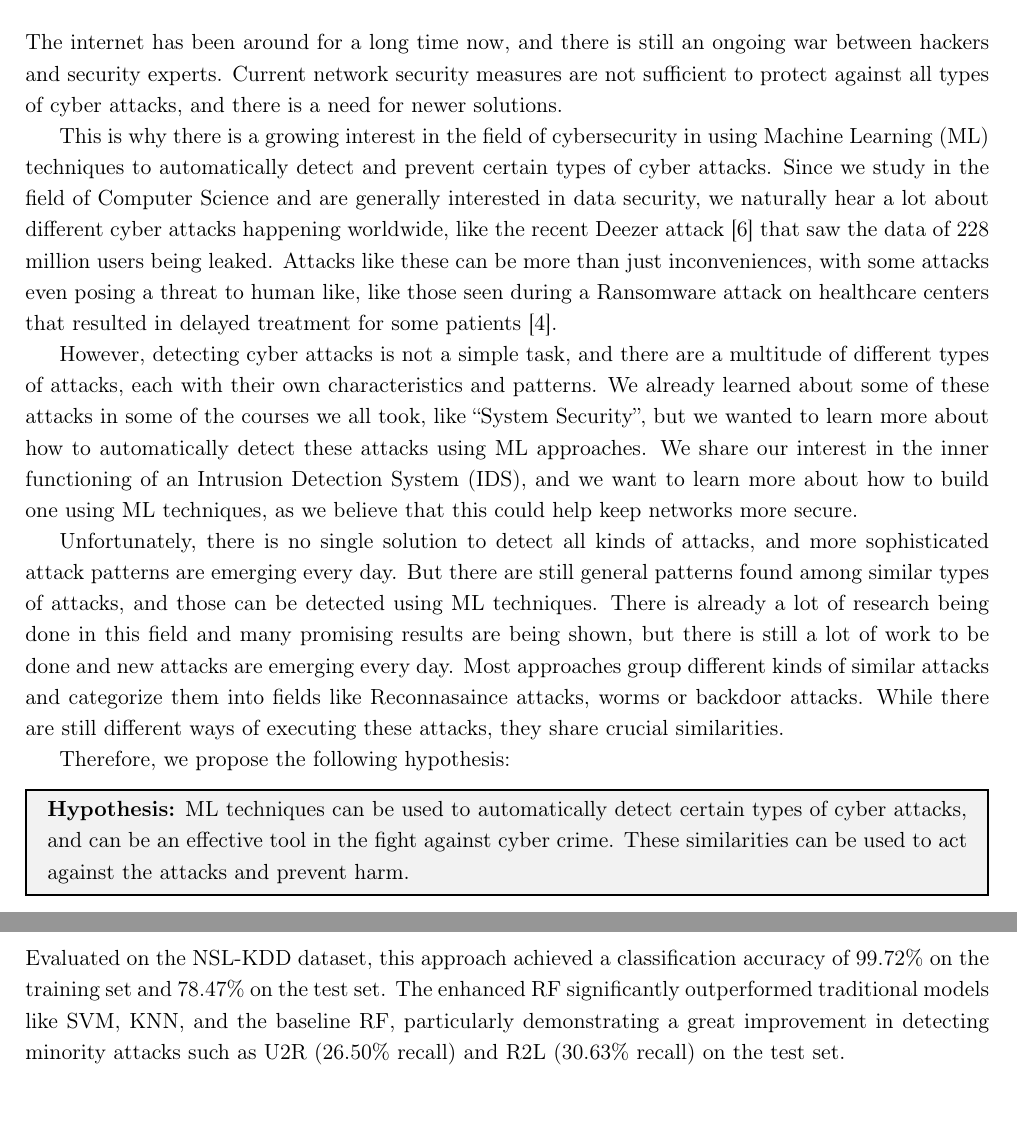
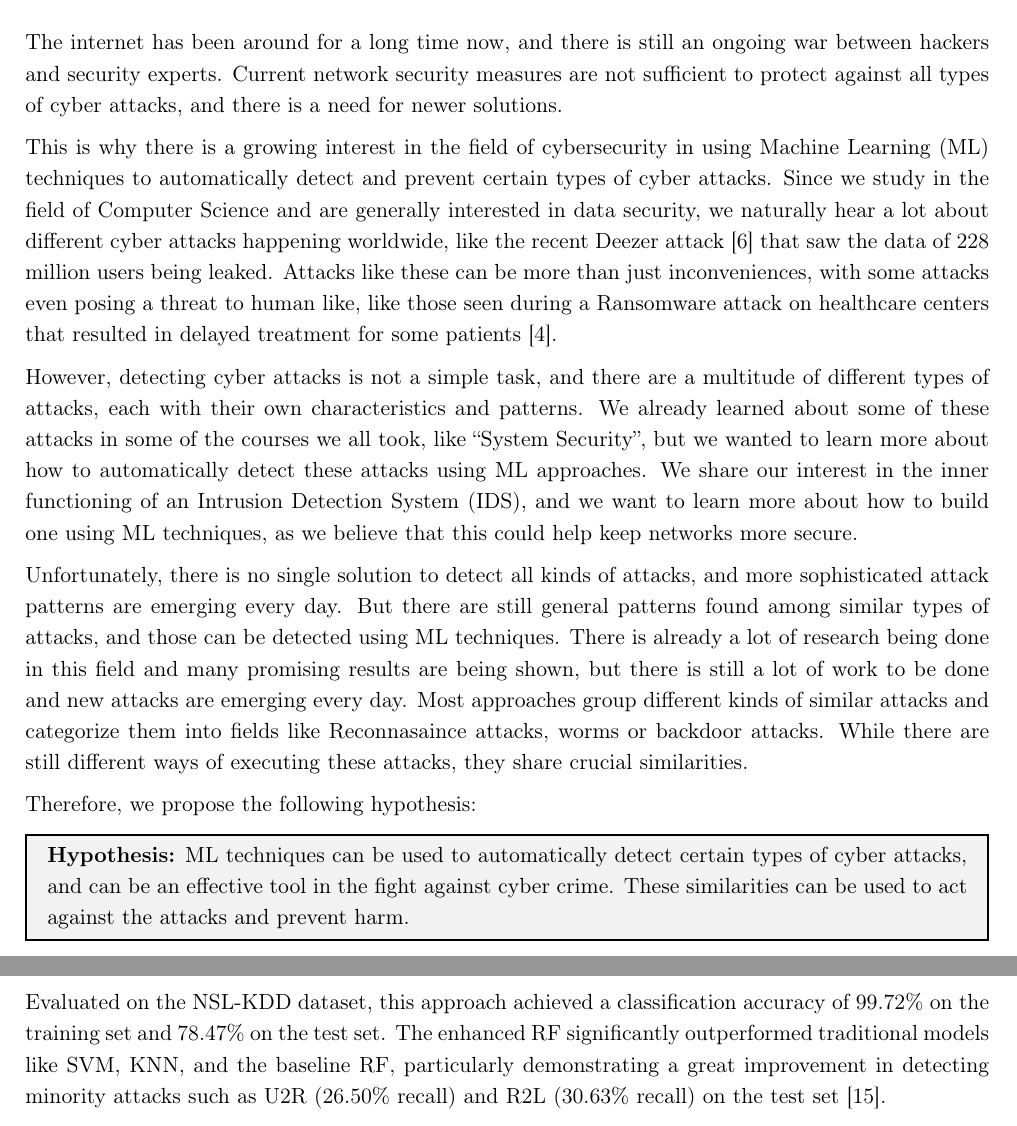
Before and after one commit to laulaobm/Intrusion-Detection-for-AI-and-ML, a LaTeX document (proposal/main.tex, which reads proposal/sub/motivation.tex, proposal/sub/related_work.tex): two parts of pages 3 and 10 of 15, joined at a grey line, cut so that both start at the same text. Compiled offline with pdfLaTeX.

Commit message:
fix: references + typos

```diff
--- a/proposal/sub/motivation.tex
+++ b/proposal/sub/motivation.tex
@@ -2,13 +2,16 @@
 The internet has been around for a long time now, and there is still an ongoing war between hackers and security experts.
 Current network security measures are not sufficient to protect against all types of cyber attacks, and there is a need for newer solutions.
 
+\nextparagraph
 This is why there is a growing interest in the field of cybersecurity in using Machine Learning (ML) techniques to automatically detect and prevent certain types of cyber attacks. Since we study in the field of Computer Science and are generally interested in data security, we naturally hear a lot about different cyber attacks happening worldwide, like the recent Deezer attack \cite{purplesec_deezer_data_leak} that saw the data of 228 million users being leaked. Attacks like these can be more than just inconveniences, with some attacks even posing a threat to human like, like those seen during a Ransomware attack on healthcare centers that resulted in delayed treatment for some patients \cite{medical_data_breach}.
 
-
+\nextparagraph
 However, detecting cyber attacks is not a simple task, and there are a multitude of different types of attacks, each with their own characteristics and patterns. We already learned about some of these attacks in some of the courses we all took, like ``System Security'', but we wanted to learn more about how to automatically detect these attacks using ML approaches. We share our interest in the inner functioning of an Intrusion Detection System (IDS), and we want to learn more about how to build one using ML techniques, as we believe that this could help keep networks more secure.
 
+\nextparagraph
 Unfortunately, there is no single solution to detect all kinds of attacks, and more sophisticated attack patterns are emerging every day. But there are still general patterns found among similar types of attacks, and those can be detected using ML techniques. There is already a lot of research being done in this field and many promising results are being shown, but there is still a lot of work to be done and new attacks are emerging every day. Most approaches group different kinds of similar attacks and categorize them into fields like Reconnasaince attacks, worms or backdoor attacks. While there are still different ways of executing these attacks, they share crucial similarities.
 
+\nextparagraph
 Therefore, we propose the following hypothesis:
 \begin{mdframed}[backgroundcolor=gray!10, linewidth=1pt]
 \textbf{Hypothesis:} ML techniques can be used to automatically detect certain types of cyber attacks, and can be an effective tool in the fight against cyber crime. These similarities can be used to act against the attacks and prevent harm.
--- a/proposal/sub/related_work.tex
+++ b/proposal/sub/related_work.tex
@@ -44,4 +44,5 @@ The core classification relies on an enhanced Random Forest (RF) algorithm. Rath
 Furthermore, the model implements a result correction mechanism. If the RF's majority vote contradicts predefined network activity rules based on extracted features, the system dynamically corrects the prediction using a predefined attack-type similarity matrix.
 
 \nextparagraph
-Evaluated on the NSL-KDD dataset, this approach achieved a classification accuracy of 99.72\% on the training set and 78.47\% on the test set. The enhanced RF significantly outperformed traditional models like SVM, KNN, and the baseline RF, particularly demonstrating a great improvement in detecting minority attacks such as U2R (26.50\% recall) and R2L (30.63\% recall) on the test set.
+Evaluated on the NSL-KDD dataset, this approach achieved a classification accuracy of 99.72\% on the training set and 78.47\% on the test set. The enhanced RF significantly outperformed traditional models like SVM, KNN, and the baseline RF, particularly demonstrating a great improvement in detecting minority attacks such as U2R (26.50\% recall) and R2L (30.63\% recall) on the test set
+\cite{intrusion_detection_combined_random_forest}.
```
Also changed, not shown: proposal/sub/plan.tex (+1 -1 lines).
